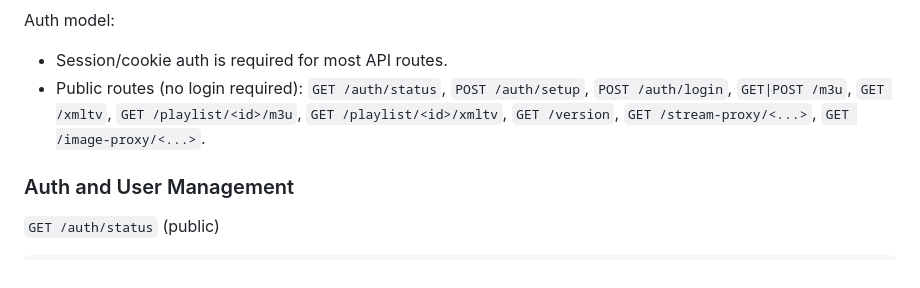
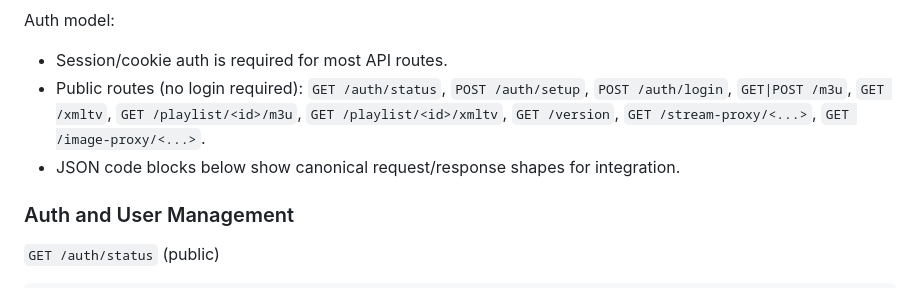
Before and after one commit to bill-roemhild/xtream2m3u-pro, a Markdown page: README.md, the part around the change. Drawn GitHub-style.

Commit message:
docs: restore and clarify JSON API examples

```diff
--- a/README.md
+++ b/README.md
@@ -144,6 +144,7 @@ Auth model:
 
 - Session/cookie auth is required for most API routes.
 - Public routes (no login required): `GET /auth/status`, `POST /auth/setup`, `POST /auth/login`, `GET|POST /m3u`, `GET /xmltv`, `GET /playlist/<id>/m3u`, `GET /playlist/<id>/xmltv`, `GET /version`, `GET /stream-proxy/<...>`, `GET /image-proxy/<...>`.
+- JSON code blocks below show canonical request/response shapes for integration.
 
 ### Auth and User Management
 
```
